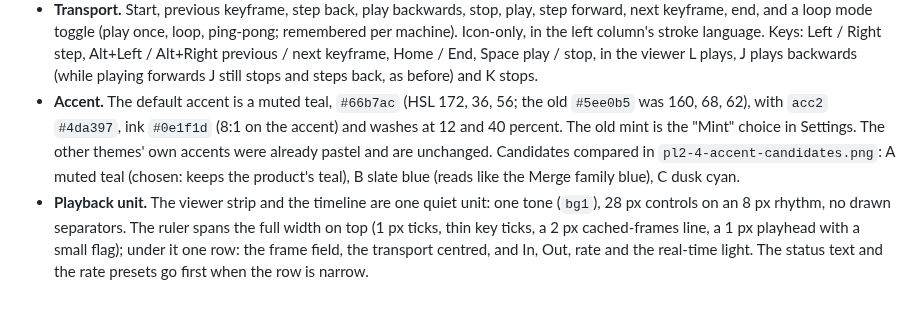
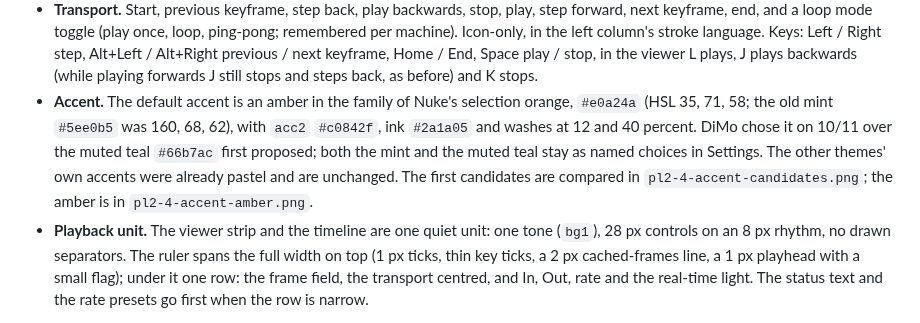
Before and after one commit to neodimo/NodeBased, a Markdown page: docs/UI_REDESIGN.md, the part around the change. Rendered like a GitHub page.

Commit message:
Accent is an amber like Nuke's selection colour (#e0a24a), DiMo's call of 10/11 2:55 PM; the mint and the muted teal stay as named choices; tests bound the hue instead of the saturation

```diff
--- a/docs/UI_REDESIGN.md
+++ b/docs/UI_REDESIGN.md
@@ -261,11 +261,11 @@ Screenshots (offscreen, 1920 x 1080, `examples/mixed_scene`): `docs/images/ui-re
   left column's stroke language. Keys: Left / Right step, Alt+Left / Alt+Right previous / next keyframe,
   Home / End, Space play / stop, in the viewer L plays, J plays backwards (while playing forwards J still
   stops and steps back, as before) and K stops.
-- **Accent.** The default accent is a muted teal, `#66b7ac` (HSL 172, 36, 56; the old `#5ee0b5` was 160, 68, 62),
-  with `acc2` `#4da397`, ink `#0e1f1d` (8:1 on the accent) and washes at 12 and 40 percent. The old mint is the
-  "Mint" choice in Settings. The other themes' own accents were already pastel and are unchanged.
-  Candidates compared in `pl2-4-accent-candidates.png`: A muted teal (chosen: keeps the product's teal),
-  B slate blue (reads like the Merge family blue), C dusk cyan.
+- **Accent.** The default accent is an amber in the family of Nuke's selection orange, `#e0a24a` (HSL 35, 71, 58;
+  the old mint `#5ee0b5` was 160, 68, 62), with `acc2` `#c0842f`, ink `#2a1a05` and washes at 12 and 40 percent.
+  DiMo chose it on 10/11 over the muted teal `#66b7ac` first proposed; both the mint and the muted teal stay as
+  named choices in Settings. The other themes' own accents were already pastel and are unchanged.
+  The first candidates are compared in `pl2-4-accent-candidates.png`; the amber is in `pl2-4-accent-amber.png`.
 - **Playback unit.** The viewer strip and the timeline are one quiet unit: one tone (`bg1`), 28 px controls on an
   8 px rhythm, no drawn separators. The ruler spans the full width on top (1 px ticks, thin key ticks, a 2 px
   cached-frames line, a 1 px playhead with a small flag); under it one row: the frame field, the transport
```
Also changed, not shown: docs/images/ui-redesign/pl2-4-accent-amber.png (added), 3 other files.
